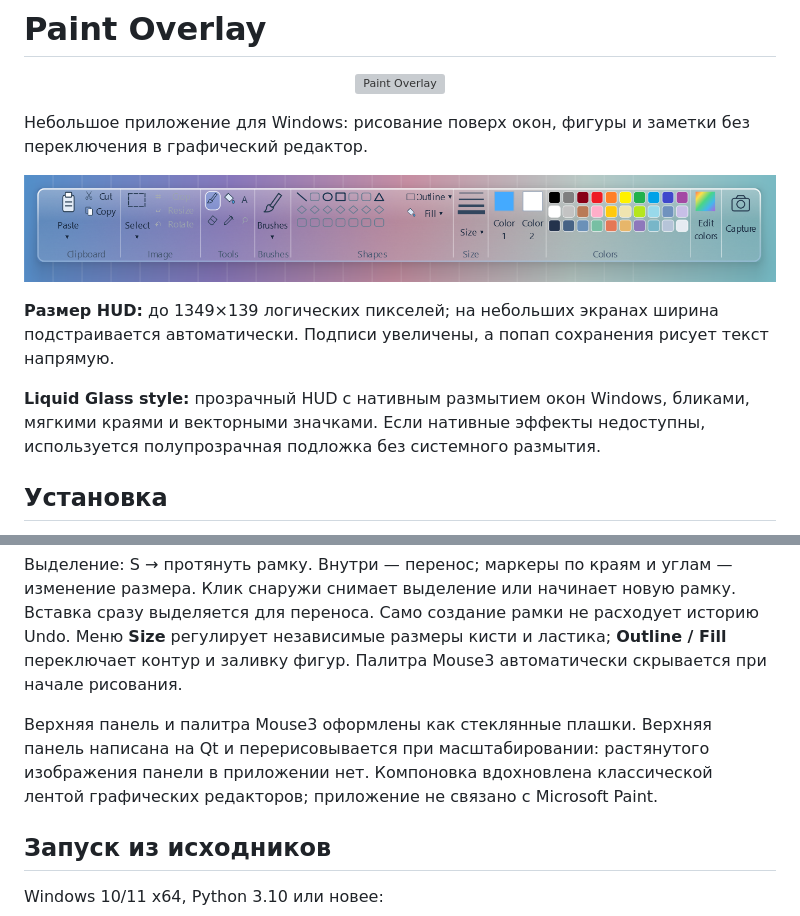
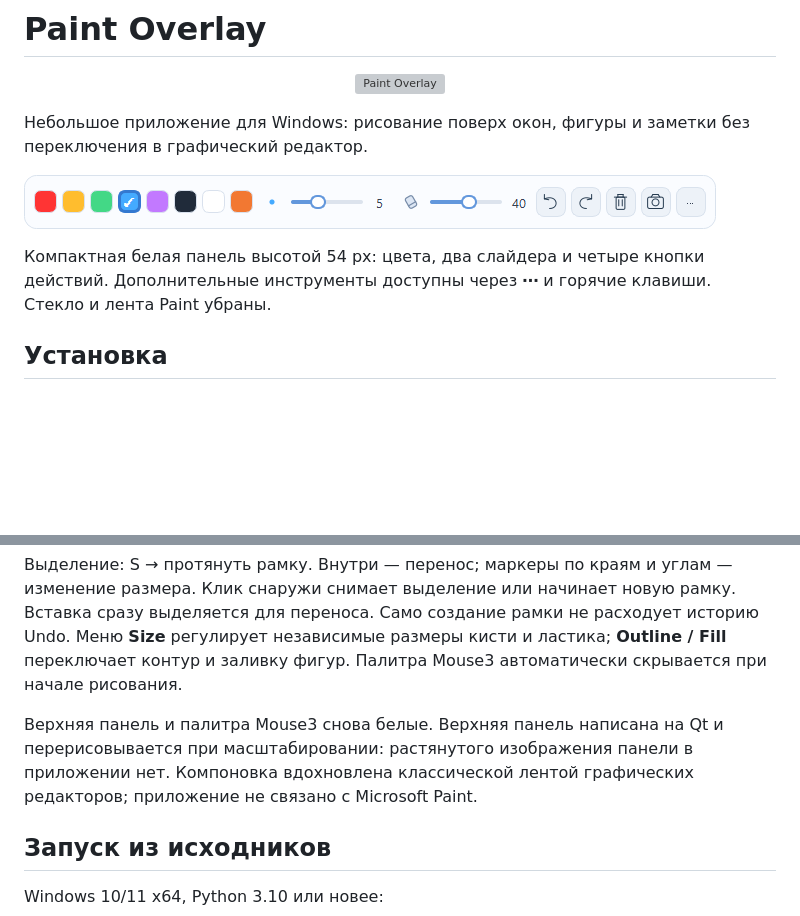
Before and after one commit to qqracha/paint-overlay, a Markdown page: README.md, 2 parts joined by grey strips. Drawn GitHub-style; pictures changed too: docs/glass-demo.png; blank space fills up the shorter version; grey boxes are pictures that could not be loaded.

Commit message:
Restore compact white HUD before the Paint ribbon redesign

```diff
--- a/README.md
+++ b/README.md
@@ -6,9 +6,7 @@
 
 ![Стеклянная панель инструментов](docs/glass-demo.png)
 
-**Размер HUD:** до 1349×139 логических пикселей; на небольших экранах ширина подстраивается автоматически. Подписи увеличены, а попап сохранения рисует текст напрямую.
-
-**Liquid Glass style:** прозрачный HUD с нативным размытием окон Windows, бликами, мягкими краями и векторными значками. Если нативные эффекты недоступны, используется полупрозрачная подложка без системного размытия.
+Компактная белая панель высотой 54 px: цвета, два слайдера и четыре кнопки действий. Дополнительные инструменты доступны через **⋯** и горячие клавиши. Стекло и лента Paint убраны.
 
 ## Установка
 
@@ -48,7 +46,7 @@ Capture снимает только монитор последнего рисо
 
 Выделение: S → протянуть рамку. Внутри — перенос; маркеры по краям и углам — изменение размера. Клик снаружи снимает выделение или начинает новую рамку. Вставка сразу выделяется для переноса. Само создание рамки не расходует историю Undo. Меню **Size** регулирует независимые размеры кисти и ластика; **Outline / Fill** переключает контур и заливку фигур. Палитра Mouse3 автоматически скрывается при начале рисования.
 
-Верхняя панель и палитра Mouse3 оформлены как стеклянные плашки. Верхняя панель написана на Qt и перерисовывается при масштабировании: растянутого изображения панели в приложении нет. Компоновка вдохновлена классической лентой графических редакторов; приложение не связано с Microsoft Paint.
+Верхняя панель и палитра Mouse3 снова белые. Верхняя панель написана на Qt и перерисовывается при масштабировании: растянутого изображения панели в приложении нет. Компоновка вдохновлена классической лентой графических редакторов; приложение не связано с Microsoft Paint.
 
 ## Запуск из исходников
 
```
Also changed, not shown: 3 other files.
